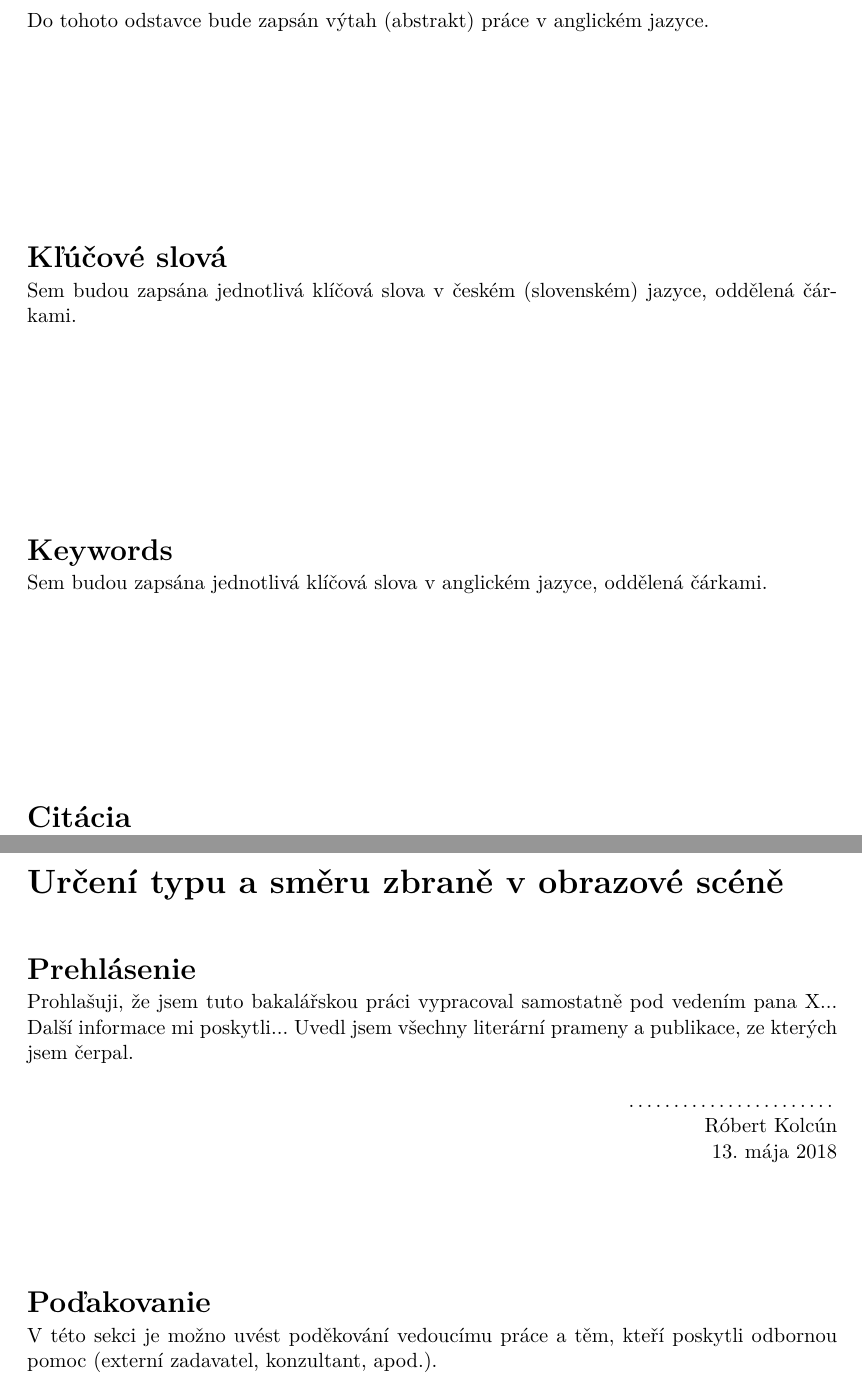
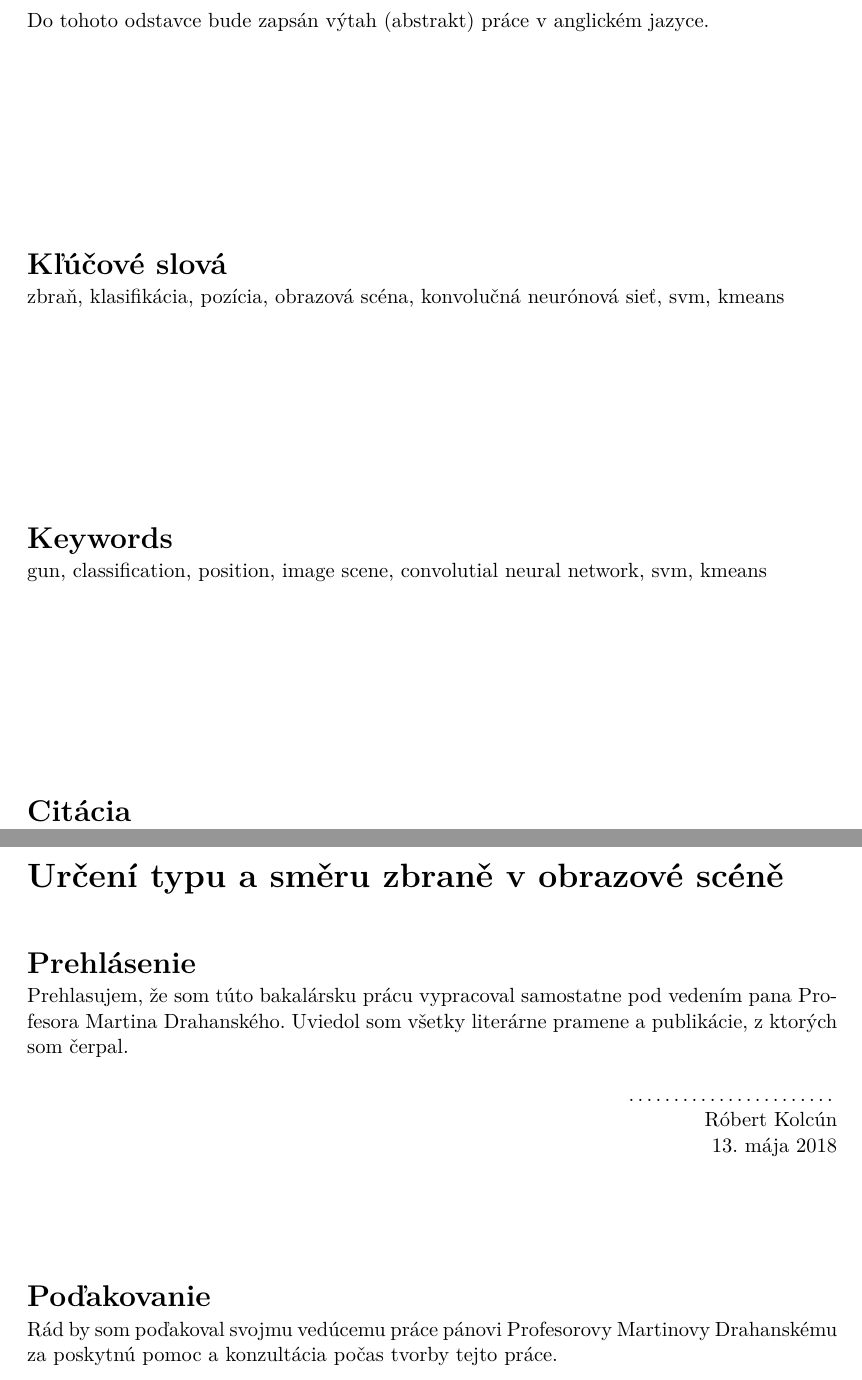
Before and after one commit to NoName115/Bachelor-thesis, a LaTeX thesis (doc/xkolcu00-Urceni-typu-a-smeru-zbrane.tex): two parts of pages 2 and 3 of 43, joined at a grey line, cut so that both start at the same text. Compiled offline with pdfLaTeX.

Commit message:
[doc] keywords, thank to...

```diff
--- a/doc/xkolcu00-Urceni-typu-a-smeru-zbrane.tex
+++ b/doc/xkolcu00-Urceni-typu-a-smeru-zbrane.tex
@@ -131,21 +131,19 @@
   supervisor.title.p={Prof.Ing.,Dipl.-Ing.},   %titul před jménem (nepovinné) / title before the name (optional)
   supervisor.title.a={Ph.D.},    %titul za jménem (nepovinné) / title after the name (optional)
   % Klíčová slova / keywords
-  keywords.cs={Sem budou zapsána jednotlivá klíčová slova v českém (slovenském) jazyce, oddělená čárkami.}, % klíčová slova v českém či slovenském jazyce / keywords in czech or slovak language
-  keywords.en={Sem budou zapsána jednotlivá klíčová slova v anglickém jazyce, oddělená čárkami.}, % klíčová slova v anglickém jazyce / keywords in english
+  keywords.cs={zbraň, klasifikácia, pozícia, obrazová scéna, konvolučná neurónová sieť, svm, kmeans}, % klíčová slova v českém či slovenském jazyce / keywords in czech or slovak language
+  keywords.en={gun, classification, position, image scene, convolutial neural network, svm, kmeans}, % klíčová slova v anglickém jazyce / keywords in english
   % Abstrakt / Abstract
   abstract.cs={Do tohoto odstavce bude zapsán výtah (abstrakt) práce v českém (slovenském) jazyce.}, % abstrakt v českém či slovenském jazyce / abstract in czech or slovak language
   abstract.en={Do tohoto odstavce bude zapsán výtah (abstrakt) práce v anglickém jazyce.}, % abstrakt v anglickém jazyce / abstract in english
   % Prohlášení (u anglicky psané práce anglicky, u slovensky psané práce slovensky) / Declaration (for thesis in english should be in english)
-  declaration={Prohlašuji, že jsem tuto bakalářskou práci vypracoval samostatně pod vedením pana X...
-Další informace mi poskytli...
-Uvedl jsem všechny literární prameny a publikace, ze kterých jsem čerpal.},
+  declaration={Prehlasujem, že som túto bakalársku prácu vypracoval samostatne pod vedením pana Profesora Martina Drahanského.
+Uviedol som všetky literárne pramene a publikácie, z ktorých som čerpal.},
   %declaration={Hereby I declare that this bachelor's thesis was prepared as an original author’s work under the supervision of Mr. X
 % The supplementary information was provided by Mr. Y
 % All the relevant information sources, which were used during preparation of this thesis, are properly cited and included in the list of references.},
   % Poděkování (nepovinné, nejlépe v jazyce práce) / Acknowledgement (optional, ideally in the language of the thesis)
-  acknowledgment={V této sekci je možno uvést poděkování vedoucímu práce a těm, kteří poskytli odbornou pomoc
-(externí zadavatel, konzultant, apod.).},
+  acknowledgment={Rád by som poďakoval svojmu vedúcemu práce pánovi Profesorovy Martinovy Drahanskému za poskytnú pomoc a konzultácia počas tvorby tejto práce.},
   %acknowledgment={Here it is possible to express thanks to the supervisor and to the people which provided professional help
 %(external submitter, consultant, etc.).},
   % Rozšířený abstrakt (cca 3 normostrany) - lze definovat zde nebo níže / Extended abstract (approximately 3 standard pages) - can be defined here or below
```
